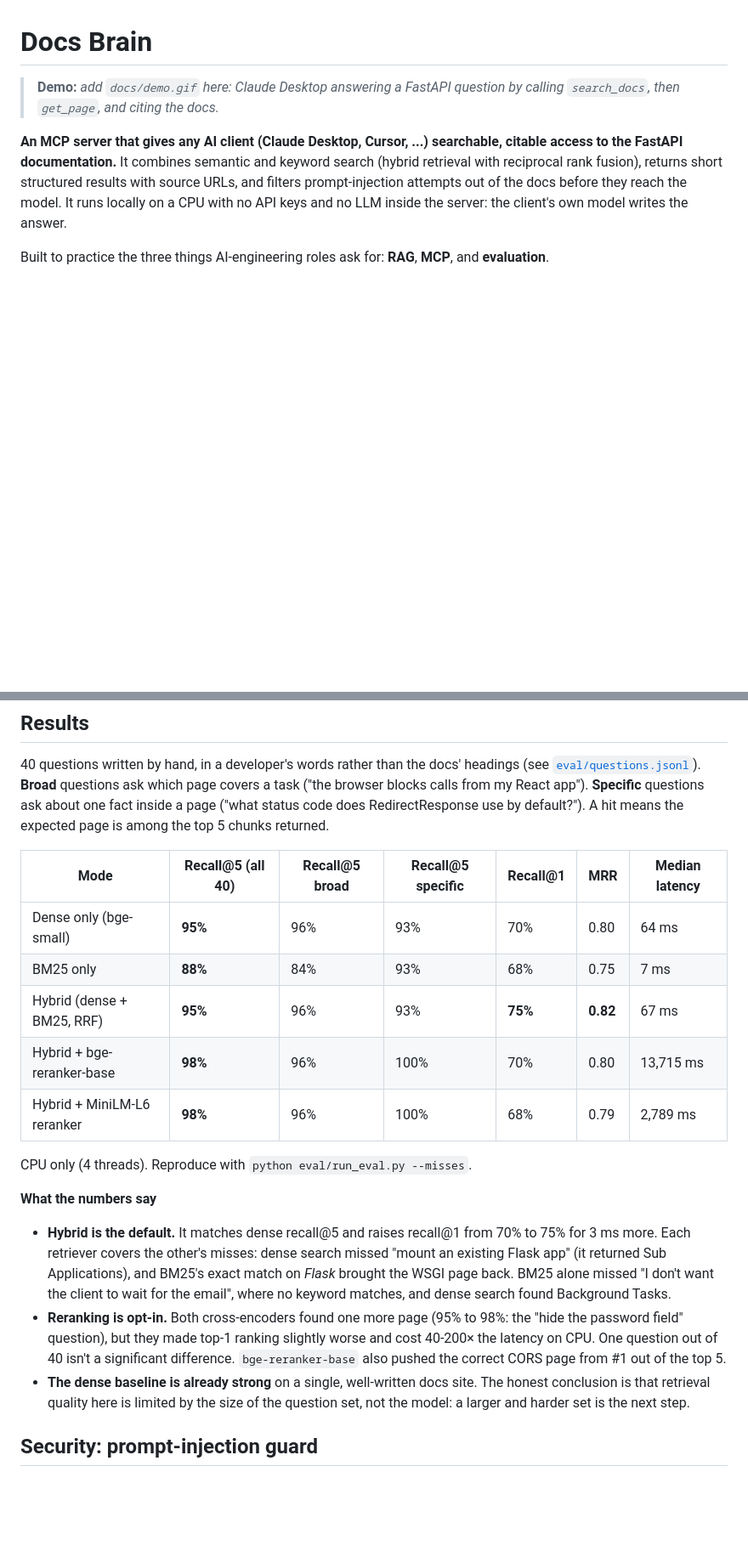
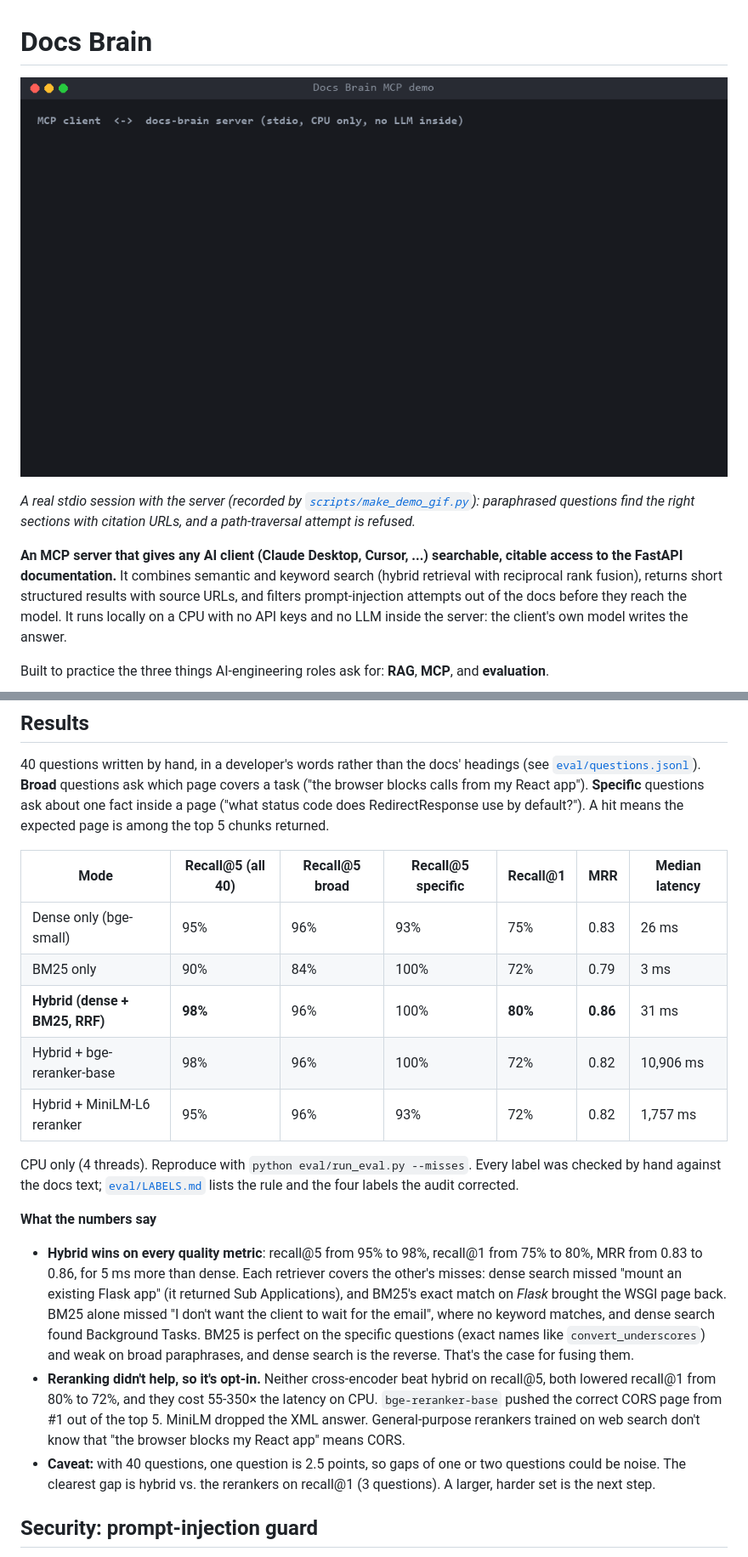
Before and after one commit to Parvathy-Raj/docs-brain-mcp-server, a Markdown page: README.md, 2 parts joined by grey strips. Shown at 85% size. Drawn GitHub-style; pictures changed too: docs/demo.gif (added); blank space fills up the shorter version.

```diff
--- a/README.md
+++ b/README.md
@@ -1,7 +1,10 @@
 # Docs Brain
 
-> **Demo:** _add `docs/demo.gif` here: Claude Desktop answering a FastAPI question by calling
-> `search_docs`, then `get_page`, and citing the docs._
+![Docs Brain demo: an MCP client searching the FastAPI docs and getting cited sections back](docs/demo.gif)
+
+_A real stdio session with the server (recorded by [`scripts/make_demo_gif.py`](scripts/make_demo_gif.py)):
+paraphrased questions find the right sections with citation URLs, and a path-traversal attempt
+is refused._
 
 **An MCP server that gives any AI client (Claude Desktop, Cursor, ...) searchable, citable
 access to the FastAPI documentation.** It combines semantic and keyword search (hybrid
@@ -100,28 +114,33 @@ expected page is among the top 5 chunks returned.
 
 | Mode | Recall@5 (all 40) | Recall@5 broad | Recall@5 specific | Recall@1 | MRR | Median latency |
 |---|---|---|---|---|---|---|
-| Dense only (bge-small) | **95%** | 96% | 93% | 70% | 0.80 | 64 ms |
-| BM25 only | **88%** | 84% | 93% | 68% | 0.75 | 7 ms |
-| Hybrid (dense + BM25, RRF) | **95%** | 96% | 93% | **75%** | **0.82** | 67 ms |
-| Hybrid + bge-reranker-base | **98%** | 96% | 100% | 70% | 0.80 | 13,715 ms |
-| Hybrid + MiniLM-L6 reranker | **98%** | 96% | 100% | 68% | 0.79 | 2,789 ms |
+| Dense only (bge-small) | 95% | 96% | 93% | 75% | 0.83 | 26 ms |
+| BM25 only | 90% | 84% | 100% | 72% | 0.79 | 3 ms |
+| **Hybrid (dense + BM25, RRF)** | **98%** | 96% | 100% | **80%** | **0.86** | 31 ms |
+| Hybrid + bge-reranker-base | 98% | 96% | 100% | 72% | 0.82 | 10,906 ms |
+| Hybrid + MiniLM-L6 reranker | 95% | 96% | 93% | 72% | 0.82 | 1,757 ms |
 
-CPU only (4 threads). Reproduce with `python eval/run_eval.py --misses`.
+CPU only (4 threads). Reproduce with `python eval/run_eval.py --misses`. Every label was checked
+by hand against the docs text; [`eval/LABELS.md`](eval/LABELS.md) lists the rule and the four
+labels the audit corrected.
 
 **What the numbers say**
 
-- **Hybrid is the default.** It matches dense recall@5 and raises recall@1 from 70% to 75% for
-  3 ms more. Each retriever covers the other's misses: dense search missed "mount an existing
-  Flask app" (it returned Sub Applications), and BM25's exact match on *Flask* brought the WSGI
-  page back. BM25 alone missed "I don't want the client to wait for the email", where no
-  keyword matches, and dense search found Background Tasks.
-- **Reranking is opt-in.** Both cross-encoders found one more page (95% to 98%: the "hide the
-  password field" question), but they made top-1 ranking slightly worse and cost 40-200× the
-  latency on CPU. One question out of 40 isn't a significant difference. `bge-reranker-base`
-  also pushed the correct CORS page from #1 out of the top 5.
-- **The dense baseline is already strong** on a single, well-written docs site. The honest
-  conclusion is that retrieval quality here is limited by the size of the question set, not
-  the model: a larger and harder set is the next step.
+- **Hybrid wins on every quality metric**: recall@5 from 95% to 98%, recall@1 from 75% to 80%,
+  MRR from 0.83 to 0.86, for 5 ms more than dense. Each retriever covers the other's misses:
+  dense search missed "mount an existing Flask app" (it returned Sub Applications), and BM25's
+  exact match on *Flask* brought the WSGI page back. BM25 alone missed "I don't want the client
+  to wait for the email", where no keyword matches, and dense search found Background Tasks.
+  BM25 is perfect on the specific questions (exact names like `convert_underscores`) and weak on
+  broad paraphrases, and dense search is the reverse. That's the case for fusing them.
+- **Reranking didn't help, so it's opt-in.** Neither cross-encoder beat hybrid on recall@5,
+  both lowered recall@1 from 80% to 72%, and they cost 55-350× the latency on CPU.
+  `bge-reranker-base` pushed the correct CORS page from #1 out of the top 5. MiniLM dropped the
+  XML answer. General-purpose rerankers trained on web search don't know that "the browser
+  blocks my React app" means CORS.
+- **Caveat:** with 40 questions, one question is 2.5 points, so gaps of one or two questions
+  could be noise. The clearest gap is hybrid vs. the rerankers on recall@1 (3 questions). A
+  larger, harder set is the next step.
 
 ## Security: prompt-injection guard
 
```
Also changed, not shown: other parts of README.md (+11 -0 lines), eval/LABELS.md (added, +21 -0 lines), eval/results.md (+5 -5 lines), 5 other files.
